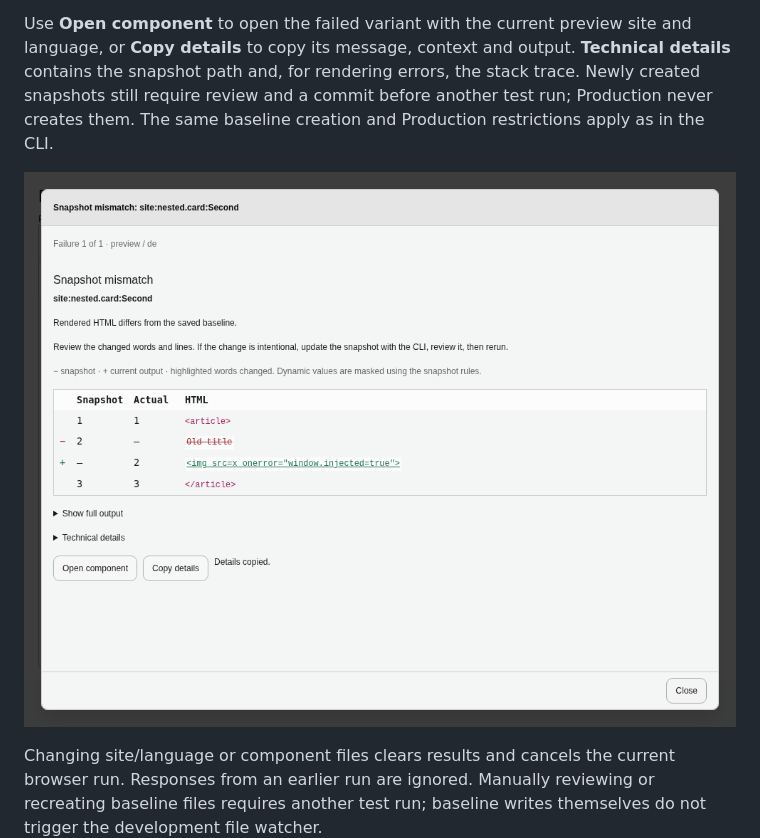
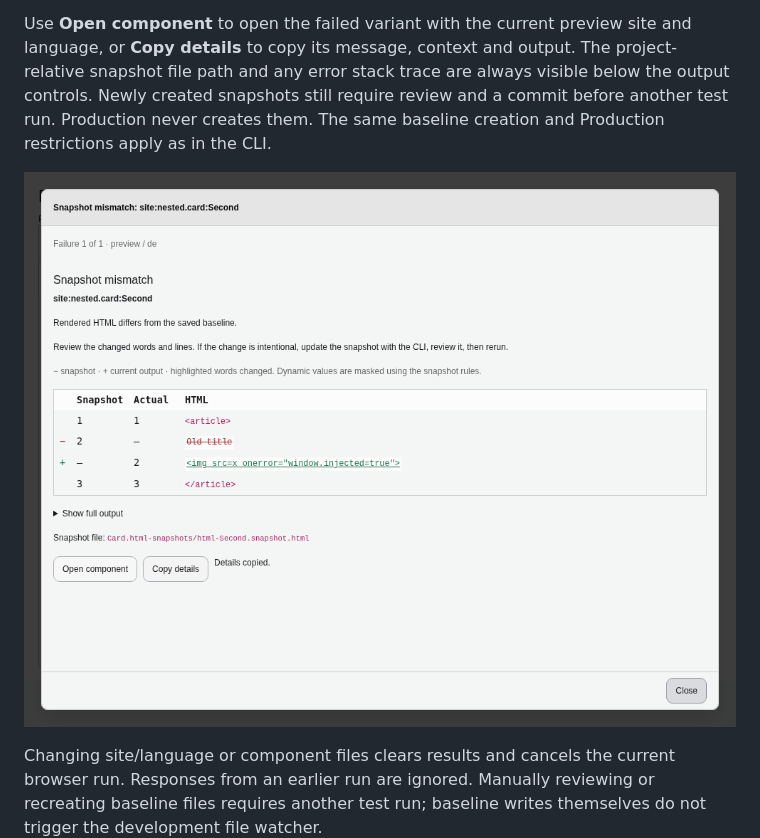
Before and after one commit to andersundsehr/frontend_studio, a Markdown page: Documentation/ComponentSnapshots.md, the part around the change. Rendered like a GitHub page; pictures changed too: Documentation/html-snapshot-diff.png.

```diff
--- a/Documentation/ComponentSnapshots.md
+++ b/Documentation/ComponentSnapshots.md
@@ -86,9 +86,10 @@ HTML is displayed as escaped text.
 
 Use **Open component** to open the failed variant with the current preview site
 and language, or **Copy details** to copy its message, context and output.
-**Technical details** contains the snapshot path and, for rendering errors,
-the stack trace. Newly created snapshots still require review and a commit
-before another test run; Production never creates them.
+The project-relative snapshot file path and any error stack trace are always
+visible below the output controls.
+Newly created snapshots still require review and a commit before another test run.
+Production never creates them.
 The same baseline creation and Production restrictions apply as in the CLI.
 
 ![Snapshot mismatch details](html-snapshot-diff.png)
```
Also changed, not shown: Documentation/html-snapshot-narrow.png, 7 other files.
